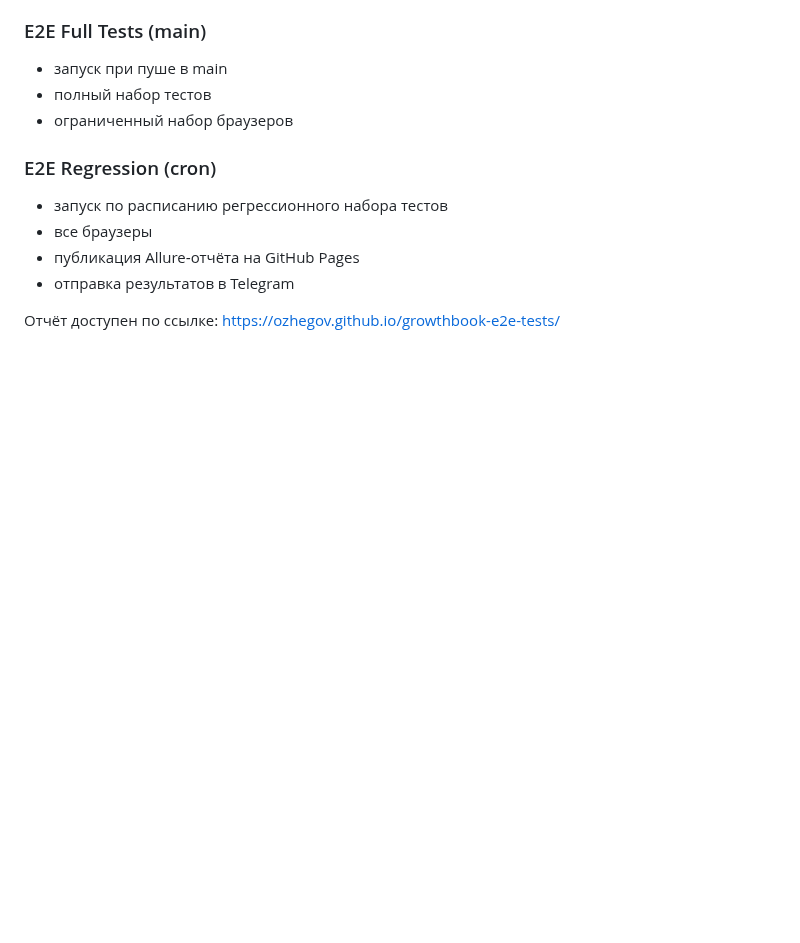
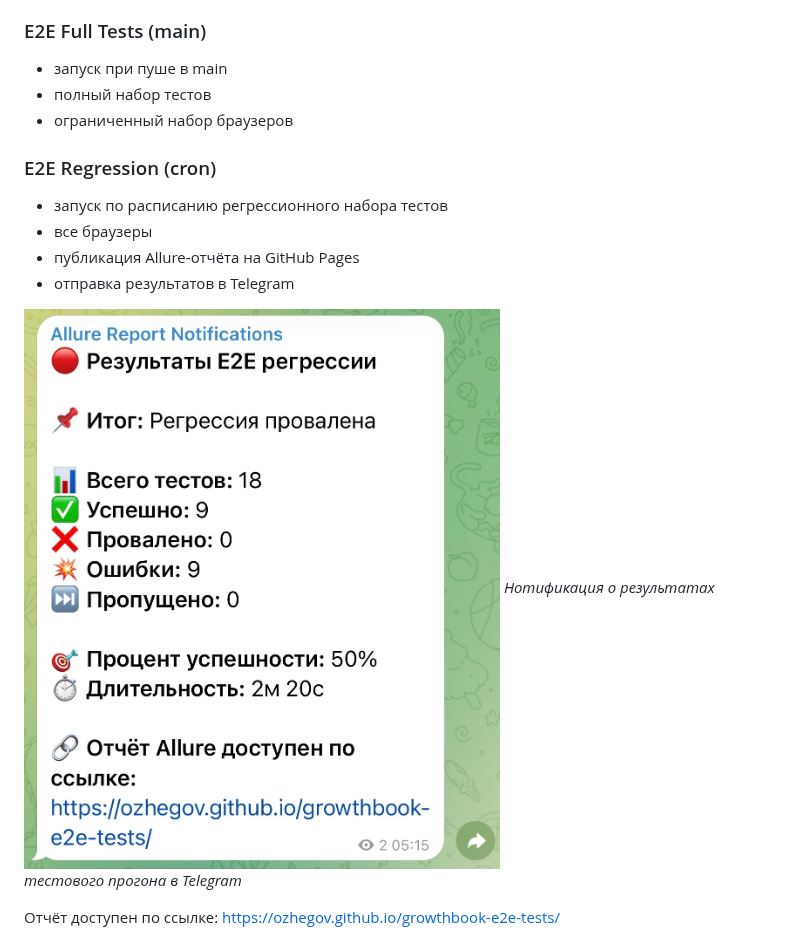
Before and after one commit to ozhegov/growthbook-e2e-tests, a Markdown page: README.md, the part around the change. GitHub-like rendering; pictures changed too: docs/images/telegram_notification.png (added); blank space fills up the shorter version.

Commit message:
add telegram image

```diff
--- a/README.md
+++ b/README.md
@@ -212,6 +212,9 @@ npm run test:regression
 - публикация Allure‑отчёта на GitHub Pages
 - отправка результатов в Telegram
 
+![Telegram сообщение](/docs/images/telegram_notification.png)
+*Нотификация о результатах тестового прогона в Telegram*
+
 Отчёт доступен по ссылке:
 https://ozhegov.github.io/growthbook-e2e-tests/
 
```
